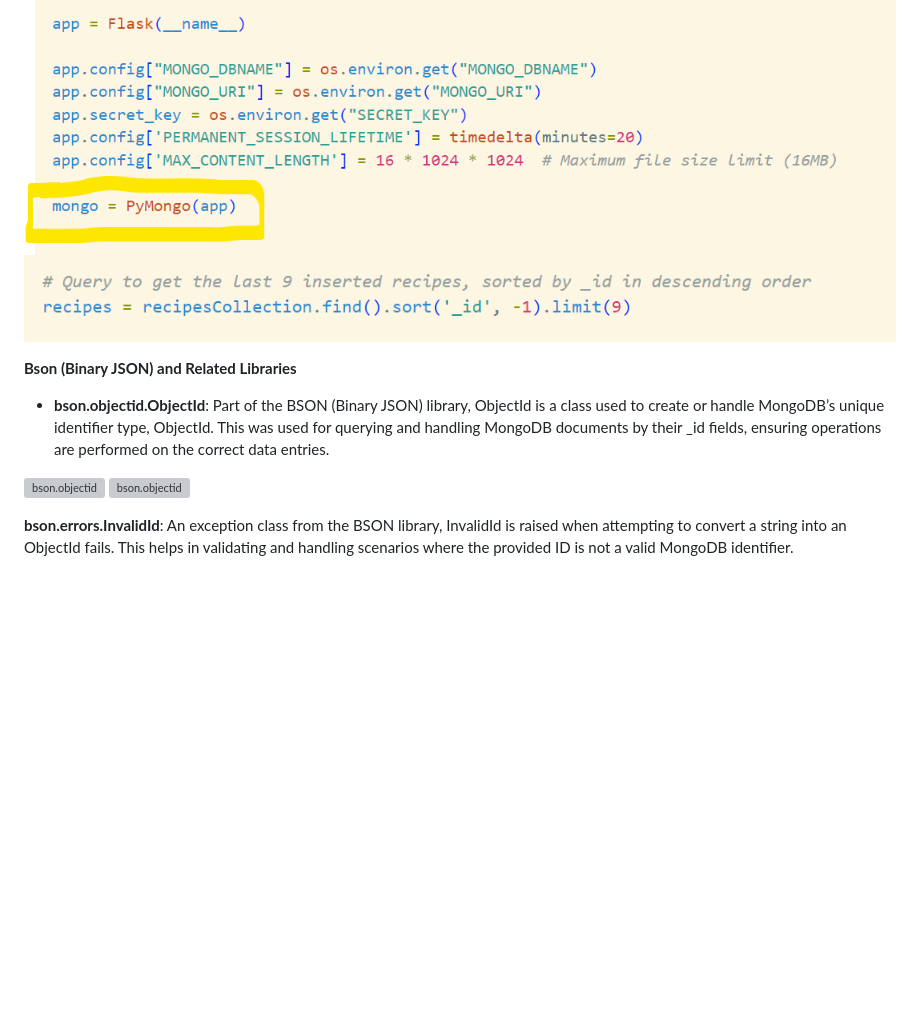
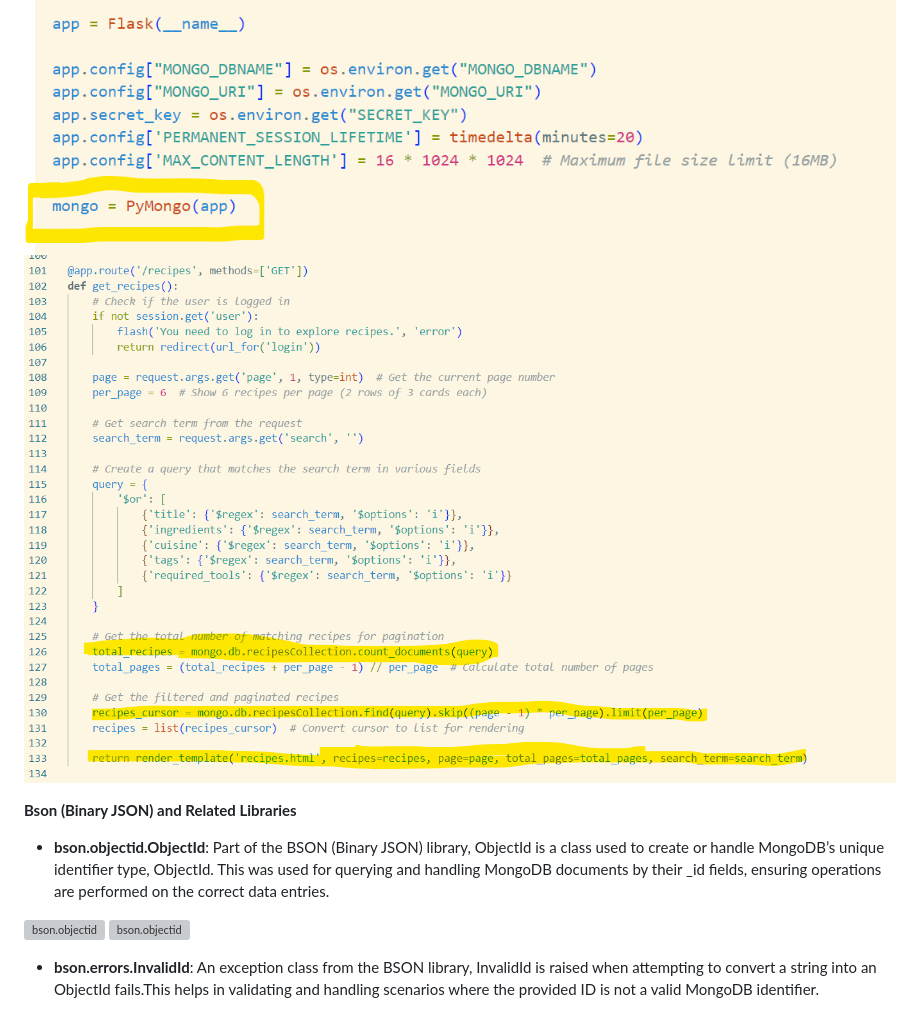
Before and after one commit to twisty147/Twisties-Cook-Book, a Markdown page: README.md, the part around the change. GitHub-like rendering; pictures changed too: static/images/report_images/retrieveRecipes.png (added); blank space fills up the shorter version; grey boxes are pictures that could not be loaded.

Commit message:
updating read me file:retrieve recipes

```diff
--- a/README.md
+++ b/README.md
@@ -559,7 +559,7 @@ Flask, a lightweight and flexible Python web framework, was the backbone of the
 **flask_pymongo.PyMongo**: is a library that facilitates the connection between a Flask application and a MongoDB database. It simplifies CRUD (Create, Read, Update, Delete) operations and provides methods to interact with the MongoDB collections. PyMongo was used to connect to the MongoDB database and perform operations like inserting new user data, retrieving recipes, or updating cart information.
 
 ![PyMongo](./static/images/report_images/PyMongoSample.png)
-![PyMongo](./static/images/report_images/PYMongoSample2.png)
+![PyMongo](./static/images/report_images/retrieveRecipes.png)
 
 **Bson (Binary JSON) and Related Libraries**
 - **bson.objectid.ObjectId**: Part of the BSON (Binary JSON) library, ObjectId is a class used to create or handle MongoDB’s unique identifier type, ObjectId. This was used for querying and handling MongoDB documents by their _id fields, ensuring operations are performed on the correct data entries.
@@ -568,8 +568,7 @@ Flask, a lightweight and flexible Python web framework, was the backbone of the
 ![bson.objectid](./static/images/report_images/bsonSample.png)
 
 
-**bson.errors.InvalidId**: An exception class from the BSON library, InvalidId is raised when attempting to convert a string into an ObjectId fails.
-This helps in validating and handling scenarios where the provided ID is not a valid MongoDB identifier.
+- **bson.errors.InvalidId**: An exception class from the BSON library, InvalidId is raised when attempting to convert a string into an ObjectId fails.This helps in validating and handling scenarios where the provided ID is not a valid MongoDB identifier.
 
 ![InvalidId](./static/images/report_images/InvalidIdSample.png)
 
```
